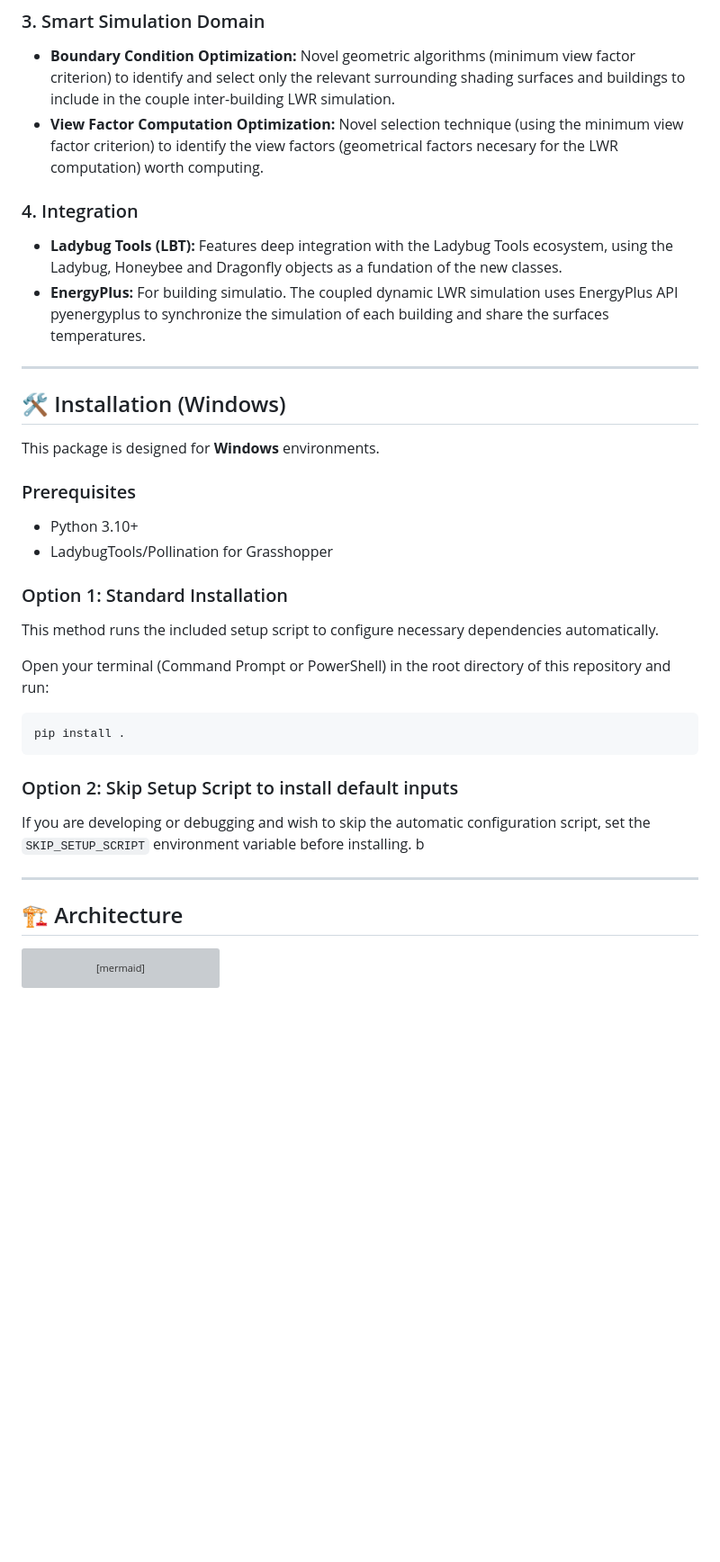
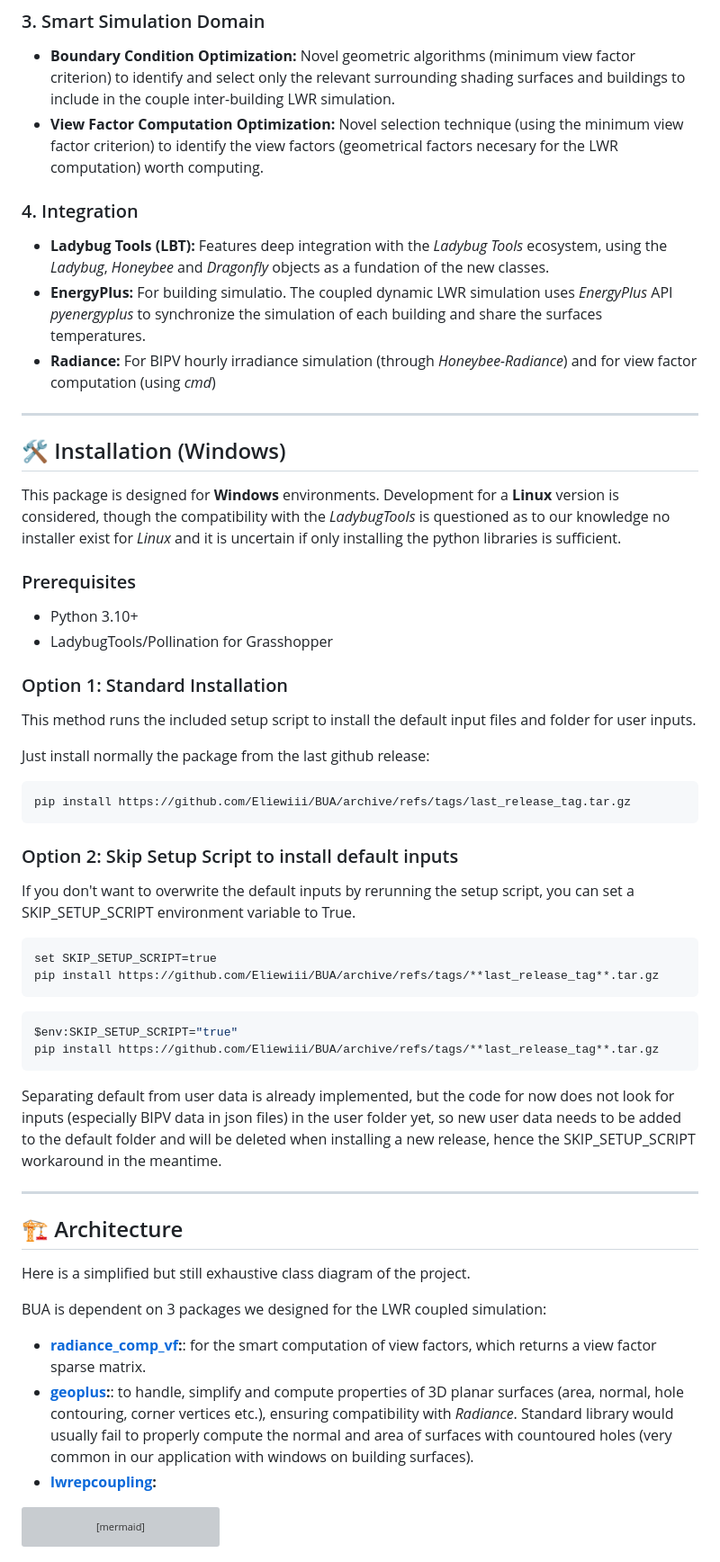
Before and after one commit to Eliewiii/BUA, a Markdown page: README.md, the part around one of its changes. Shown at 90% size. GitHub-like rendering; blank space fills up the shorter version; grey boxes are pictures that could not be loaded.

Commit message:
Enhance formatting and clarity in README.md
Updated README.md to improve formatting and clarity of key features, installation instructions, and dependencies.

````diff
--- a/README.md
+++ b/README.md
@@ -31,36 +31,55 @@
 * **Boundary Condition Optimization:** Novel geometric algorithms (minimum view factor criterion) to identify and select only the relevant surrounding shading surfaces and buildings to include in the couple inter-building LWR simulation.
 * **View Factor Computation Optimization:** Novel selection technique (using the minimum view factor criterion) to identify the view factors (geometrical factors necesary for the LWR computation) worth computing.
 
-
 ### 4. Integration
-* **Ladybug Tools (LBT):** Features deep integration with the Ladybug Tools ecosystem, using the Ladybug, Honeybee and Dragonfly objects as a fundation of the new classes.
-* **EnergyPlus:** For building simulatio. The coupled dynamic LWR simulation uses EnergyPlus API pyenergyplus to synchronize the simulation of each building and share the surfaces temperatures.
+* **Ladybug Tools (LBT):** Features deep integration with the *Ladybug Tools* ecosystem, using the *Ladybug*, *Honeybee* and *Dragonfly* objects as a fundation of the new classes.
+* **EnergyPlus:** For building simulatio. The coupled dynamic LWR simulation uses *EnergyPlus* API *pyenergyplus* to synchronize the simulation of each building and share the surfaces temperatures.
+* **Radiance:** For BIPV hourly irradiance simulation (through *Honeybee-Radiance*) and for view factor computation (using *cmd*)
 
 ---
 
 ## 🛠️ Installation (Windows)
 
-This package is designed for **Windows** environments.
+This package is designed for **Windows** environments. Development for a **Linux** version is considered, though the compatibility with the *LadybugTools* is questioned as to our knowledge no installer exist for *Linux* and it is uncertain if only installing the python libraries is sufficient.
 
 ### Prerequisites
 * Python 3.10+
 * LadybugTools/Pollination for Grasshopper
 
 ### Option 1: Standard Installation
-This method runs the included setup script to configure necessary dependencies automatically.
+This method runs the included setup script to install the default input files and folder for user inputs.
 
-Open your terminal (Command Prompt or PowerShell) in the root directory of this repository and run:
+Just install normally the package from the last github release:
 
 ```bash
-pip install .
+pip install https://github.com/Eliewiii/BUA/archive/refs/tags/last_release_tag.tar.gz
 ```
 
 ### Option 2: Skip Setup Script to install default inputs
-If you are developing or debugging and wish to skip the automatic configuration script, set the `SKIP_SETUP_SCRIPT` environment variable before installing. b
+If you don't want to overwrite the default inputs by rerunning the setup script, you can set a SKIP_SETUP_SCRIPT environment variable to True.
+
+```cmd
+set SKIP_SETUP_SCRIPT=true
+pip install https://github.com/Eliewiii/BUA/archive/refs/tags/**last_release_tag**.tar.gz
+```
+
+```powershell
+$env:SKIP_SETUP_SCRIPT="true"
+pip install https://github.com/Eliewiii/BUA/archive/refs/tags/**last_release_tag**.tar.gz
+```
+
+Separating default from user data is already implemented, but the code for now does not look for inputs (especially BIPV data in json files) in the user folder yet, so new user data needs to be added to the default folder and will be deleted when installing a new release, hence the SKIP_SETUP_SCRIPT workaround in the meantime.
 
 ---
 
 ## 🏗️ Architecture
+
+Here is a simplified but still exhaustive class diagram of the project.
+
+BUA is dependent on 3 packages we designed for the LWR coupled simulation:
+* **[radiance_comp_vf](https://github.com/Eliewiii/View_Factor_Computation_With_Radiance):**: for the smart computation of view factors, which returns a view factor sparse matrix.
+* **[geoplus](https://github.com/Eliewiii/geoplus_geometry_extension):**: to handle, simplify and compute properties of 3D planar surfaces (area, normal, hole contouring, corner vertices etc.), ensuring compatibility with *Radiance*. Standard library would usually fail to properly compute the normal and area of surfaces with countoured holes (very common in our application with windows on building surfaces).
+* **[lwrepcoupling](https://github.com/Eliewiii/EP_LWR_coupled_simulation):**
 
 ```mermaid
 
````
Also changed, not shown: other parts of README.md (+2 -2 lines).
